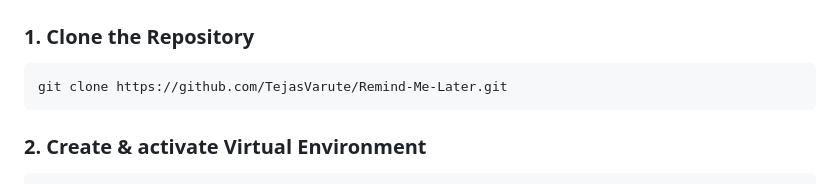
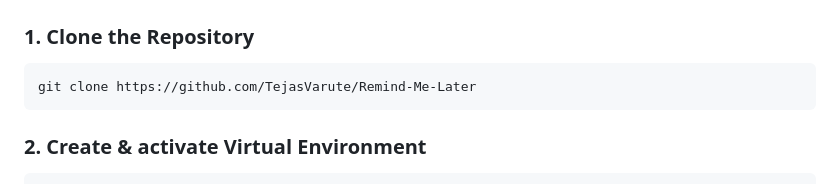
Before and after one commit to TejasVarute/Remind-Me-Later, a Markdown page: Readme.md, the part around the change. Rendered like a GitHub page.

````diff
--- a/Readme.md
+++ b/Readme.md
@@ -82,7 +82,7 @@ Remind-Me-Later/
 ### 1. Clone the Repository
 
 ```bash
-git clone https://github.com/TejasVarute/Remind-Me-Later.git
+git clone https://github.com/TejasVarute/Remind-Me-Later
 ```
 
 ### 2. Create & activate Virtual Environment
````
